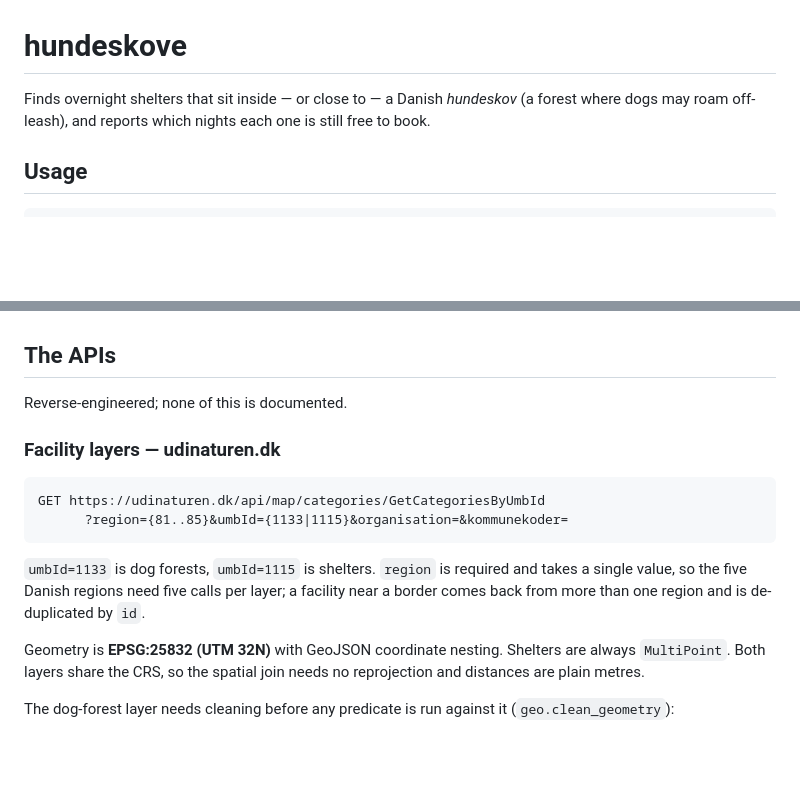
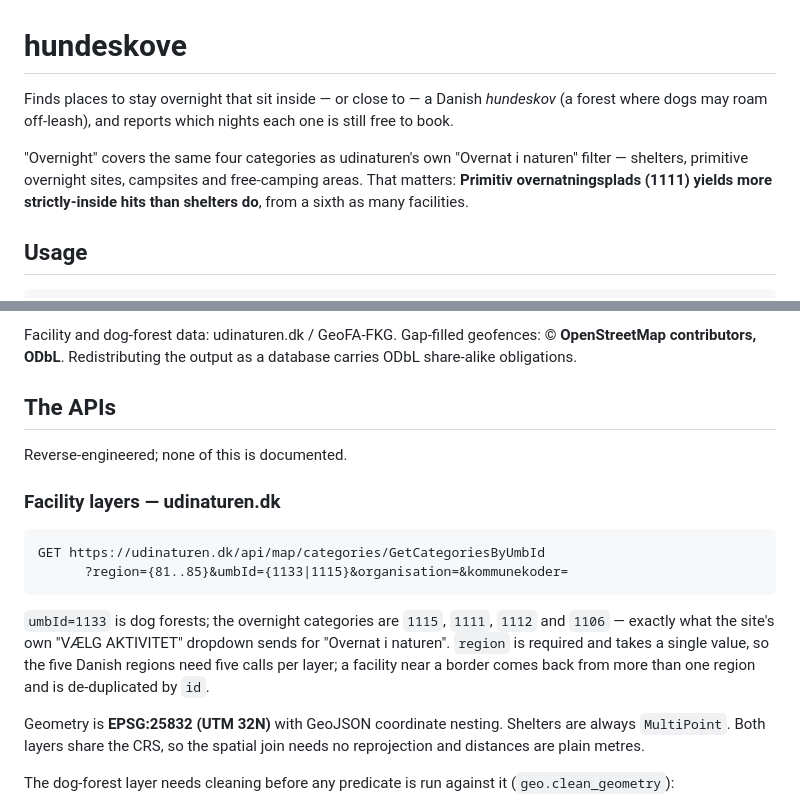
Before and after one commit to AllanLRH/hundeskove-shelters, a Markdown page: README.md, 2 parts joined by grey strips. GitHub-like rendering; blank space fills up the shorter version.

````diff
--- a/README.md
+++ b/README.md
@@ -1,8 +1,13 @@
 # hundeskove
 
-Finds overnight shelters that sit inside — or close to — a Danish *hundeskov*
-(a forest where dogs may roam off-leash), and reports which nights each one is
-still free to book.
+Finds places to stay overnight that sit inside — or close to — a Danish
+*hundeskov* (a forest where dogs may roam off-leash), and reports which nights
+each one is still free to book.
+
+"Overnight" covers the same four categories as udinaturen's own "Overnat i
+naturen" filter — shelters, primitive overnight sites, campsites and
+free-camping areas. That matters: **Primitiv overnatningsplads (1111) yields
+more strictly-inside hits than shelters do**, from a sixth as many facilities.
 
 ## Usage
 
@@ -58,3 +117,6 @@ forest, out of 1829 shelters and 505 dog forests.
+Facility and dog-forest data: udinaturen.dk / GeoFA-FKG. Gap-filled geofences:
+**© OpenStreetMap contributors, ODbL**. Redistributing the output as a database
+carries ODbL share-alike obligations.
 
 ## The APIs
 
@@ -67,10 +129,11 @@ GET https://udinaturen.dk/api/map/categories/GetCategoriesByUmbId
       ?region={81..85}&umbId={1133|1115}&organisation=&kommunekoder=
 ```
 
-`umbId=1133` is dog forests, `umbId=1115` is shelters. `region` is required and
-takes a single value, so the five Danish regions need five calls per layer; a
-facility near a border comes back from more than one region and is de-duplicated
-by `id`.
+`umbId=1133` is dog forests; the overnight categories are `1115`, `1111`, `1112`
+and `1106` — exactly what the site's own "VÆLG AKTIVITET" dropdown sends for
+"Overnat i naturen". `region` is required and takes a single value, so the five
+Danish regions need five calls per layer; a facility near a border comes back
+from more than one region and is de-duplicated by `id`.
 
 Geometry is **EPSG:25832 (UTM 32N)** with GeoJSON coordinate nesting. Shelters
 are always `MultiPoint`. Both layers share the CRS, so the spatial join needs no
````
Also changed, not shown: other parts of README.md (+65 -11 lines).
